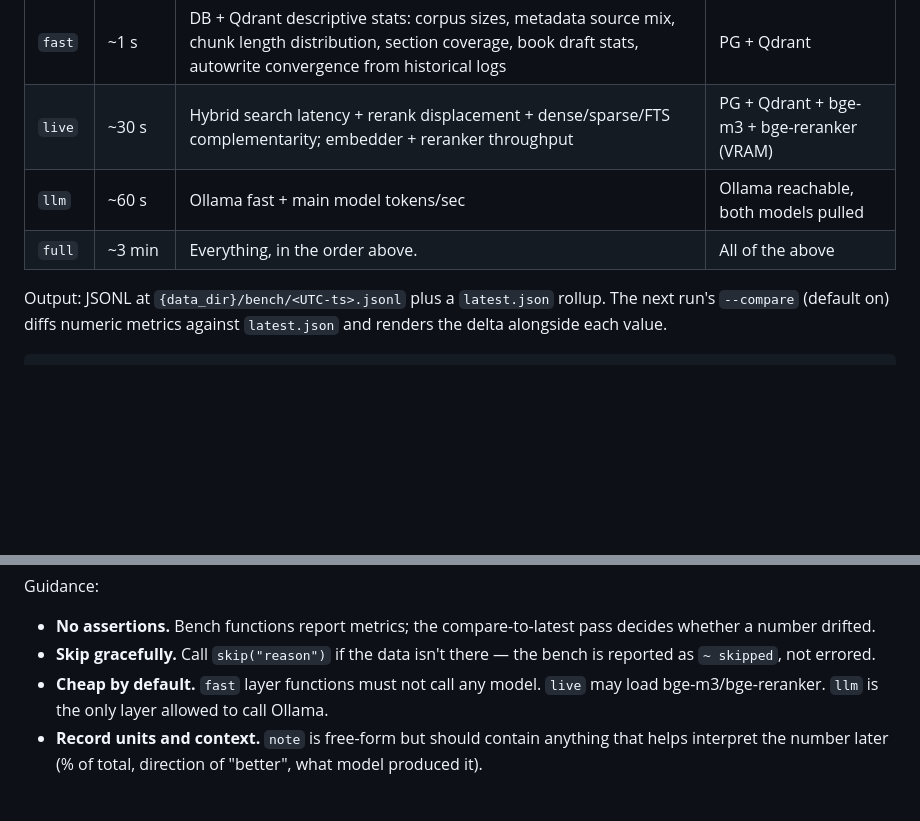
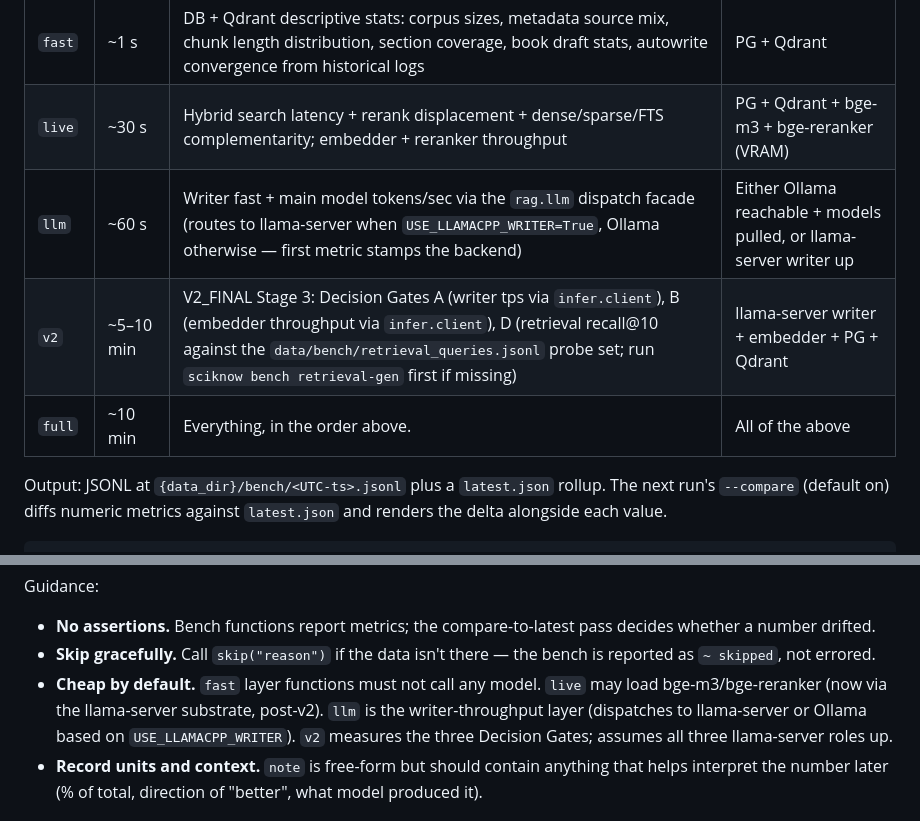
Before and after one commit to claudenstein/sciknow, a Markdown page: docs/BENCHMARKS.md, 2 parts joined by grey strips. GitHub-like rendering; blank space fills up the shorter version.

```diff
--- a/docs/BENCHMARKS.md
+++ b/docs/BENCHMARKS.md
@@ -17,8 +17,9 @@ The two don't overlap. A failed test means the code is broken; a bench regressio
 |---|---|---|---|
 | `fast` | ~1 s   | DB + Qdrant descriptive stats: corpus sizes, metadata source mix, chunk length distribution, section coverage, book draft stats, autowrite convergence from historical logs | PG + Qdrant |
 | `live` | ~30 s  | Hybrid search latency + rerank displacement + dense/sparse/FTS complementarity; embedder + reranker throughput | PG + Qdrant + bge-m3 + bge-reranker (VRAM) |
-| `llm`  | ~60 s  | Ollama fast + main model tokens/sec | Ollama reachable, both models pulled |
-| `full` | ~3 min | Everything, in the order above. | All of the above |
+| `llm`  | ~60 s  | Writer fast + main model tokens/sec via the `rag.llm` dispatch facade (routes to llama-server when `USE_LLAMACPP_WRITER=True`, Ollama otherwise — first metric stamps the backend) | Either Ollama reachable + models pulled, or llama-server writer up |
+| `v2`   | ~5–10 min | V2_FINAL Stage 3: Decision Gates A (writer tps via `infer.client`), B (embedder throughput via `infer.client`), D (retrieval recall@10 against the `data/bench/retrieval_queries.jsonl` probe set; run `sciknow bench retrieval-gen` first if missing) | llama-server writer + embedder + PG + Qdrant |
+| `full` | ~10 min | Everything, in the order above. | All of the above |
 
 Output: JSONL at `{data_dir}/bench/<UTC-ts>.jsonl` plus a `latest.json` rollup. The next run's `--compare` (default on) diffs numeric metrics against `latest.json` and renders the delta alongside each value.
 
@@ -229,7 +264,7 @@ Guidance:
 
 - **No assertions.** Bench functions report metrics; the compare-to-latest pass decides whether a number drifted.
 - **Skip gracefully.** Call `skip("reason")` if the data isn't there — the bench is reported as `~ skipped`, not errored.
-- **Cheap by default.** `fast` layer functions must not call any model. `live` may load bge-m3/bge-reranker. `llm` is the only layer allowed to call Ollama.
+- **Cheap by default.** `fast` layer functions must not call any model. `live` may load bge-m3/bge-reranker (now via the llama-server substrate, post-v2). `llm` is the writer-throughput layer (dispatches to llama-server or Ollama based on `USE_LLAMACPP_WRITER`). `v2` measures the three Decision Gates; assumes all three llama-server roles up.
 - **Record units and context.** `note` is free-form but should contain anything that helps interpret the number later (% of total, direction of "better", what model produced it).
 
 ## Correctness gate
```
Also changed, not shown: other parts of docs/BENCHMARKS.md (+34 -0 lines).
